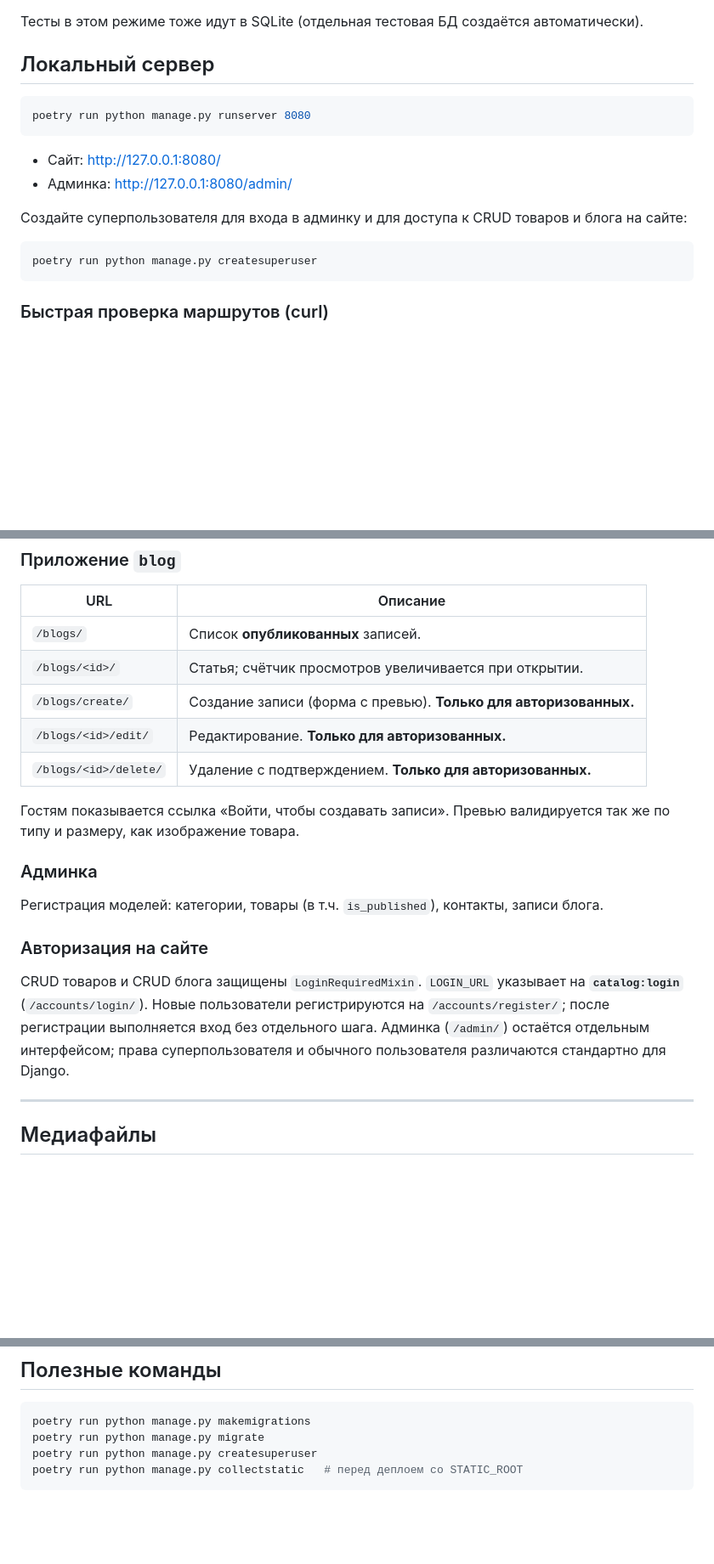
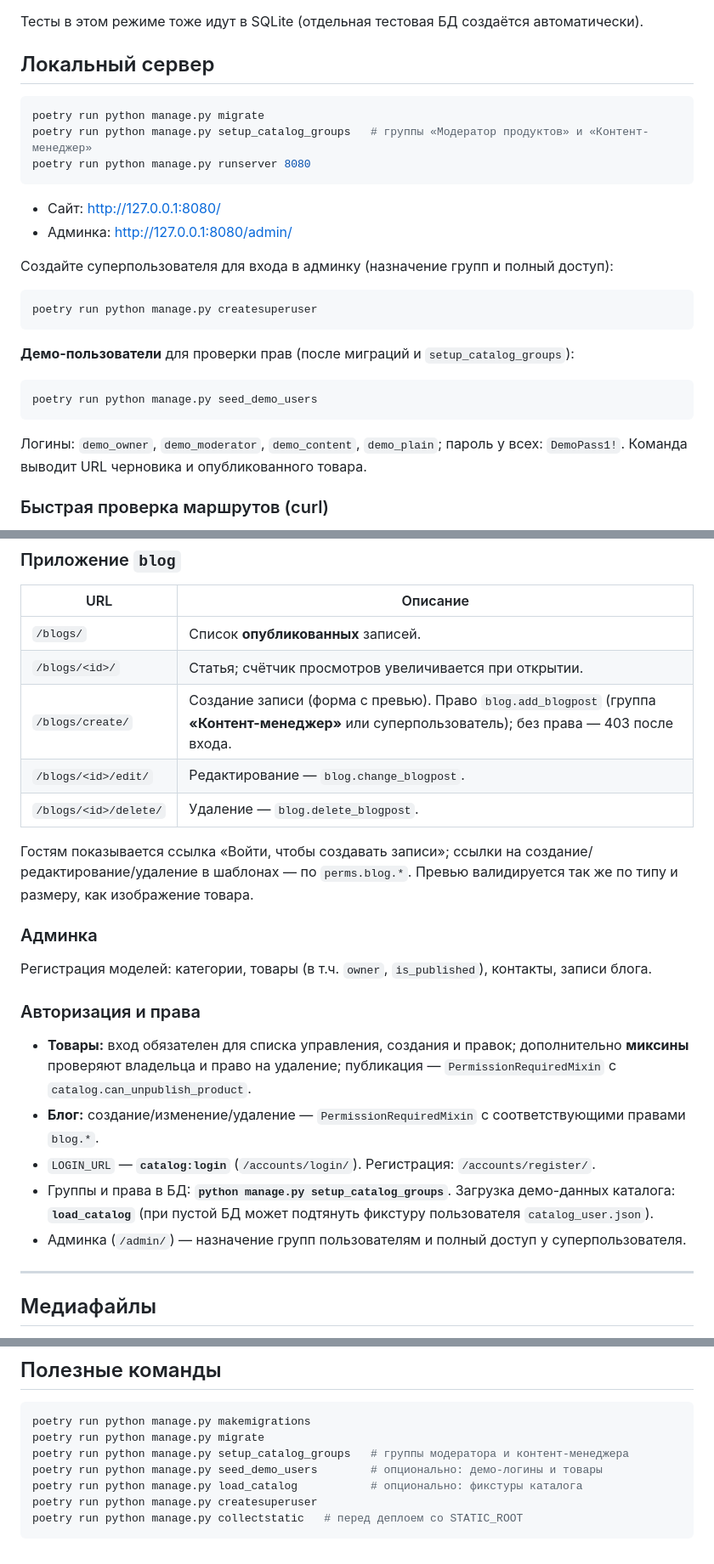
Before and after one commit to webmiko/django-orm, a Markdown page: README.md, 3 parts joined by grey strips. Shown at 85% size. Drawn GitHub-style; blank space fills up the shorter version.

Commit message:
docs: обновить README под владельцев, модераторов и контент-менеджера
Описание прав, маршрутов publish/unpublish, setup_catalog_groups и seed_demo_users.

````diff
--- a/README.md
+++ b/README.md
@@ -37,17 +37,27 @@ cp .env.example .env   # при необходимости отредактир
 ## Локальный сервер
 
 ```bash
+poetry run python manage.py migrate
+poetry run python manage.py setup_catalog_groups   # группы «Модератор продуктов» и «Контент-менеджер»
 poetry run python manage.py runserver 8080
 ```
 
 - Сайт: http://127.0.0.1:8080/
 - Админка: http://127.0.0.1:8080/admin/
 
-Создайте суперпользователя для входа в админку и для доступа к CRUD товаров и блога на сайте:
+Создайте суперпользователя для входа в админку (назначение групп и полный доступ):
 
 ```bash
 poetry run python manage.py createsuperuser
 ```
+
+**Демо-пользователи** для проверки прав (после миграций и `setup_catalog_groups`):
+
+```bash
+poetry run python manage.py seed_demo_users
+```
+
+Логины: `demo_owner`, `demo_moderator`, `demo_content`, `demo_plain`; пароль у всех: `DemoPass1!`. Команда выводит URL черновика и опубликованного товара.
 
 ### Быстрая проверка маршрутов (curl)
 
@@ -103,19 +115,23 @@ curl -sI http://127.0.0.1:8080/product/manage/ | grep -i location              #
 |-----|----------|
 | `/blogs/` | Список **опубликованных** записей. |
 | `/blogs/<id>/` | Статья; счётчик просмотров увеличивается при открытии. |
-| `/blogs/create/` | Создание записи (форма с превью). **Только для авторизованных.** |
-| `/blogs/<id>/edit/` | Редактирование. **Только для авторизованных.** |
-| `/blogs/<id>/delete/` | Удаление с подтверждением. **Только для авторизованных.** |
+| `/blogs/create/` | Создание записи (форма с превью). Право `blog.add_blogpost` (группа **«Контент-менеджер»** или суперпользователь); без права — 403 после входа. |
+| `/blogs/<id>/edit/` | Редактирование — `blog.change_blogpost`. |
+| `/blogs/<id>/delete/` | Удаление — `blog.delete_blogpost`. |
 
-Гостям показывается ссылка «Войти, чтобы создавать записи». Превью валидируется так же по типу и размеру, как изображение товара.
+Гостям показывается ссылка «Войти, чтобы создавать записи»; ссылки на создание/редактирование/удаление в шаблонах — по `perms.blog.*`. Превью валидируется так же по типу и размеру, как изображение товара.
 
 ### Админка
 
-Регистрация моделей: категории, товары (в т.ч. `is_published`), контакты, записи блога.
+Регистрация моделей: категории, товары (в т.ч. `owner`, `is_published`), контакты, записи блога.
 
-### Авторизация на сайте
+### Авторизация и права
 
-CRUD товаров и CRUD блога защищены `LoginRequiredMixin`. `LOGIN_URL` указывает на **`catalog:login`** (`/accounts/login/`). Новые пользователи регистрируются на `/accounts/register/`; после регистрации выполняется вход без отдельного шага. Админка (`/admin/`) остаётся отдельным интерфейсом; права суперпользователя и обычного пользователя различаются стандартно для Django.
+- **Товары:** вход обязателен для списка управления, создания и правок; дополнительно **миксины** проверяют владельца и право на удаление; публикация — `PermissionRequiredMixin` с `catalog.can_unpublish_product`.
+- **Блог:** создание/изменение/удаление — `PermissionRequiredMixin` с соответствующими правами `blog.*`.
+- `LOGIN_URL` — **`catalog:login`** (`/accounts/login/`). Регистрация: `/accounts/register/`.
+- Группы и права в БД: **`python manage.py setup_catalog_groups`**. Загрузка демо-данных каталога: **`load_catalog`** (при пустой БД может подтянуть фикстуру пользователя `catalog_user.json`).
+- Админка (`/admin/`) — назначение групп пользователям и полный доступ у суперпользователя.
 
 ---
 
@@ -156,6 +172,9 @@ poetry run ruff format --check .
 ```bash
 poetry run python manage.py makemigrations
 poetry run python manage.py migrate
+poetry run python manage.py setup_catalog_groups   # группы модератора и контент-менеджера
+poetry run python manage.py seed_demo_users        # опционально: демо-логины и товары
+poetry run python manage.py load_catalog           # опционально: фикстуры каталога
 poetry run python manage.py createsuperuser
 poetry run python manage.py collectstatic   # перед деплоем со STATIC_ROOT
 ```
````
Also changed, not shown: other parts of README.md (+9 -7 lines).
